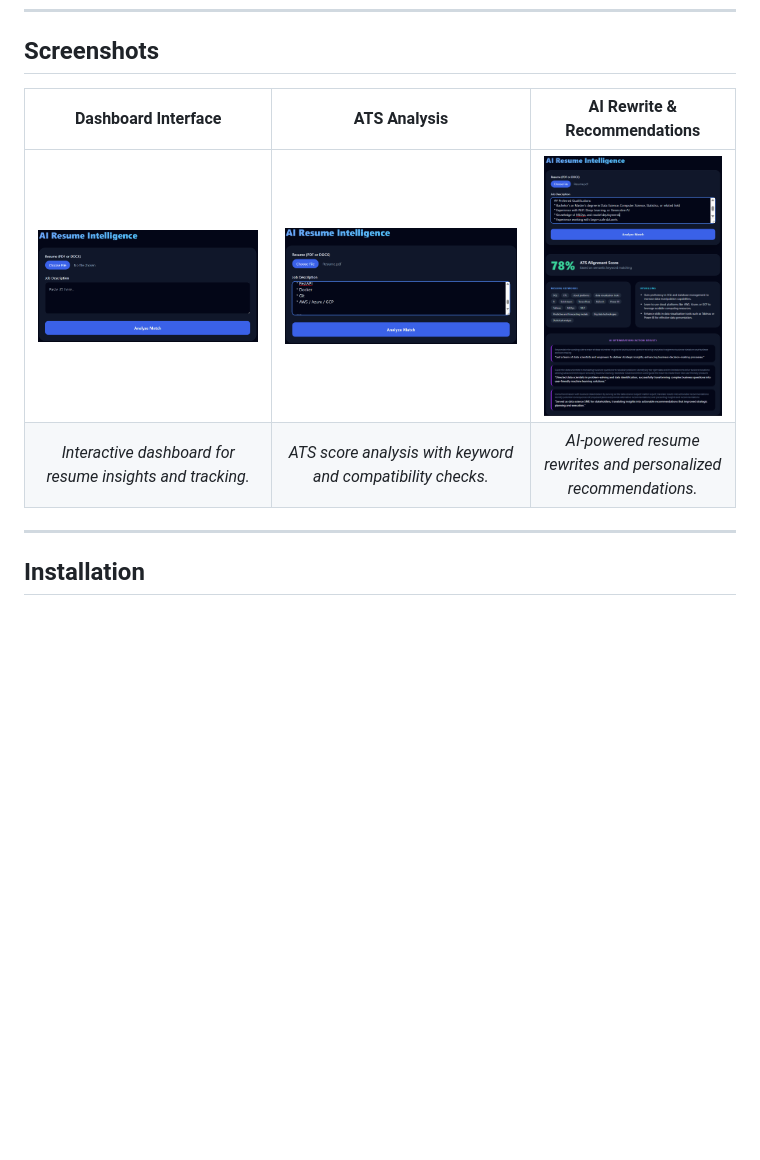
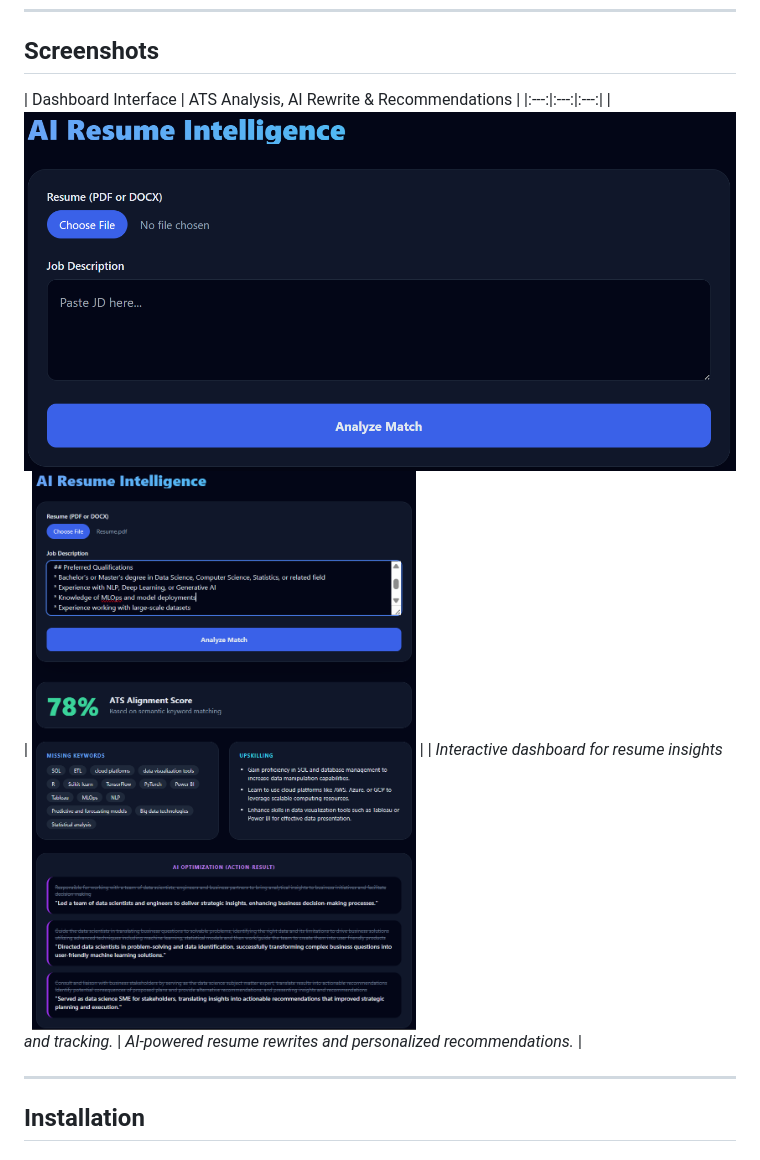
Before and after one commit to AnikNicks/genai-resume-parser, a Markdown page: README.md, the part around the change. Drawn GitHub-style; blank space fills up the shorter version.

```diff
--- a/README.md
+++ b/README.md
@@ -86,10 +86,10 @@ User Resume + Job Description
 
 ## Screenshots
 
-| Dashboard Interface | ATS Analysis | AI Rewrite & Recommendations |
+| Dashboard Interface | ATS Analysis, AI Rewrite & Recommendations |
 |:---:|:---:|:---:|
-| ![Dashboard](screenshots/1.png) | ![ATS Analysis](screenshots/2.png) | ![Recommendations](screenshots/3.png) |
-| *Interactive dashboard for resume insights and tracking.* | *ATS score analysis with keyword and compatibility checks.* | *AI-powered resume rewrites and personalized recommendations.* |
+| ![Dashboard](screenshots/1.png) | ![Recommendations](screenshots/3.png) |
+| *Interactive dashboard for resume insights and tracking.* | *AI-powered resume rewrites and personalized recommendations.* |
 
 ---
 
```
